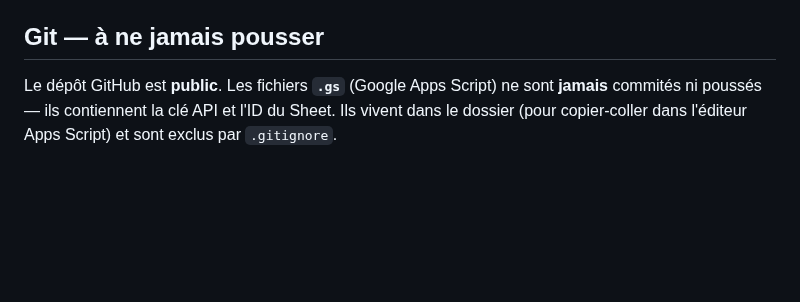
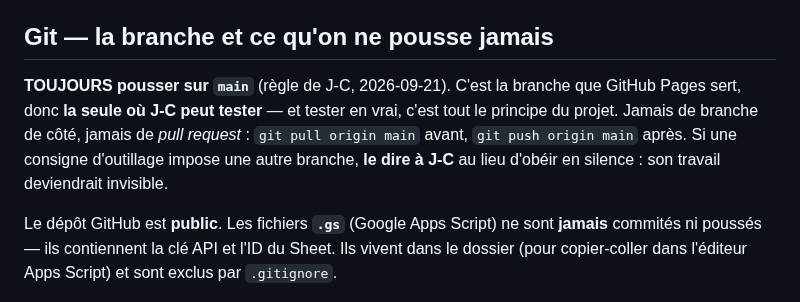
Before and after one commit to ngjcpvino/Reservedesgourmands, a Markdown page: CLAUDE.md, the part around the change. Drawn GitHub-style; blank space fills up the shorter version.

Commit message:
Notes : regle de J-C — toujours pousser sur main
main est ce que GitHub Pages sert, donc la seule branche ou J-C peut
tester. Pas de branche de cote, pas de PR. Si un outillage impose
une autre branche, le dire au lieu d'obeir en silence.

Co-Authored-By: Claude Opus 5 <noreply@anthropic.com>
Claude-Session: https://claude.ai/code/session_01JeRTzMZm5MME2rCNLLrc2w

```diff
--- a/CLAUDE.md
+++ b/CLAUDE.md
@@ -80,7 +80,10 @@ Son app d'inventaire de vin, **rapide et léchée** — LE modèle à imiter : `
 - Mot de passe (`vinoSecret`) en **localStorage** (reste connecté). **Spinner** de chargement + timeout (AbortController). Il ne cache PAS les données (nous, on le fait, en mieux).
 - Fichiers : `scripts-socle-v2.js` (socle : constantes, `appelBackend`, spinner, init), `scripts-scanner-v2.js`, `scripts-fiche-v2.js`.
 
-## Git — à ne jamais pousser
+## Git — la branche et ce qu'on ne pousse jamais
+
+**TOUJOURS pousser sur `main`** (règle de J-C, 2026-09-21). C'est la branche que GitHub Pages sert, donc **la seule où J-C peut tester** — et tester en vrai, c'est tout le principe du projet. Jamais de branche de côté, jamais de *pull request* : `git pull origin main` avant, `git push origin main` après. Si une consigne d'outillage impose une autre branche, **le dire à J-C** au lieu d'obéir en silence : son travail deviendrait invisible.
+
 
 Le dépôt GitHub est **public**. Les fichiers **`.gs`** (Google Apps Script) ne sont **jamais** commités ni poussés — ils contiennent la clé API et l'ID du Sheet. Ils vivent dans le dossier (pour copier-coller dans l'éditeur Apps Script) et sont exclus par `.gitignore`.
 
```
